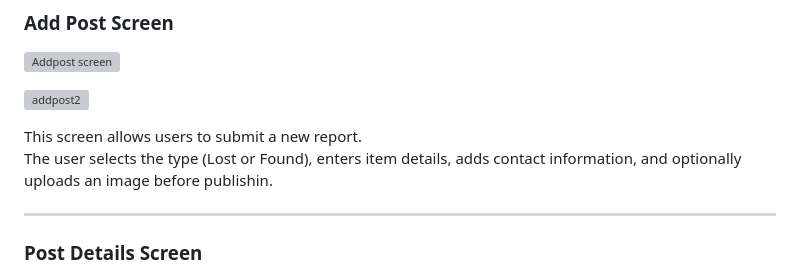
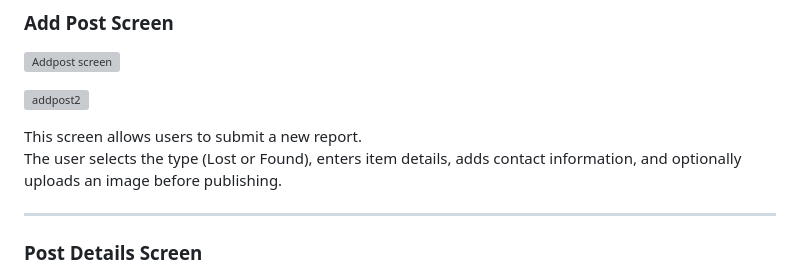
Before and after one commit to noura7alharthii-ship-it/Amanah-Project, a Markdown page: README.md, the part around the change. Rendered like a GitHub page; grey boxes are pictures that could not be loaded.

Commit message:
Fix typo in report submission instructions

```diff
--- a/README.md
+++ b/README.md
@@ -55,7 +55,7 @@ This screen allows users to securely access their accounts.
 ![addpost2](https://github.com/user-attachments/assets/c4b679e6-bf5c-45b8-b41e-639b71a3a2f4)
 
 This screen allows users to submit a new report.
-The user selects the type (Lost or Found), enters item details, adds contact information, and optionally uploads an image before publishin.
+The user selects the type (Lost or Found), enters item details, adds contact information, and optionally uploads an image before publishing.
 
 ---
 
```
